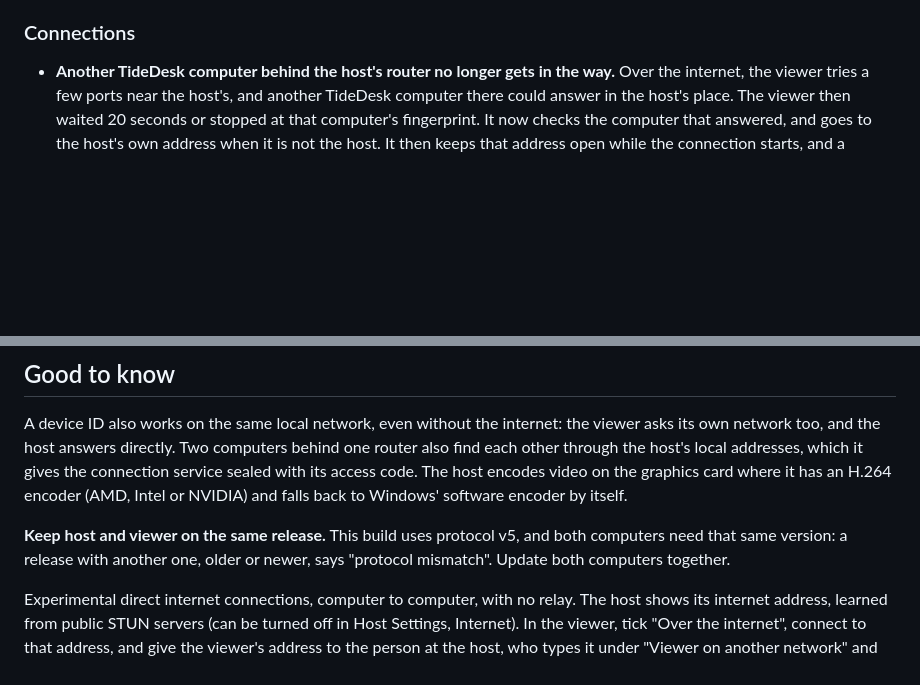
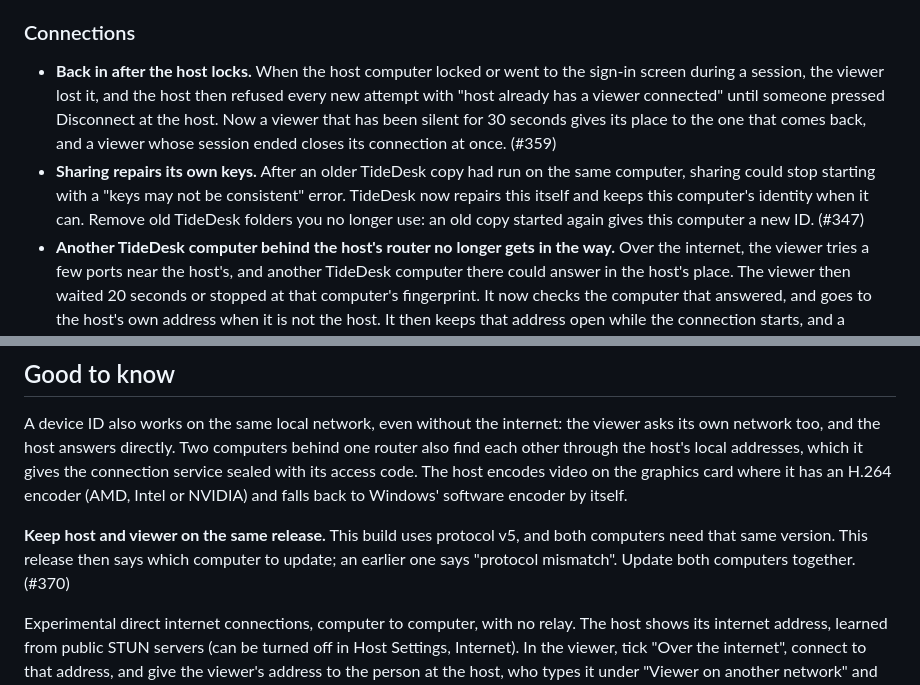
Before and after one commit to cristiangirlea/tidedesk, a Markdown page: release-notes.md, 2 parts joined by grey strips. Drawn GitHub-style; blank space fills up the shorter version.

Commit message:
Release notes: back in after the host locks, keys repaired, which computer to update
Lines for the fixes the alpha.15 release commit gained: a silent viewer's
place goes to the one that comes back (#359), sharing repairs its own keys
after an older copy ran (#347), and a version refusal says which computer to
update (#370).

```diff
--- a/release-notes.md
+++ b/release-notes.md
@@ -38,6 +38,8 @@ Download @ZIP@ and extract it. Run tidedesk.exe on both computers.
 
 ### Connections
 
+- **Back in after the host locks.** When the host computer locked or went to the sign-in screen during a session, the viewer lost it, and the host then refused every new attempt with "host already has a viewer connected" until someone pressed Disconnect at the host. Now a viewer that has been silent for 30 seconds gives its place to the one that comes back, and a viewer whose session ended closes its connection at once. (#359)
+- **Sharing repairs its own keys.** After an older TideDesk copy had run on the same computer, sharing could stop starting with a "keys may not be consistent" error. TideDesk now repairs this itself and keeps this computer's identity when it can. Remove old TideDesk folders you no longer use: an old copy started again gives this computer a new ID. (#347)
 - **Another TideDesk computer behind the host's router no longer gets in the way.** Over the internet, the viewer tries a few ports near the host's, and another TideDesk computer there could answer in the host's place. The viewer then waited 20 seconds or stopped at that computer's fingerprint. It now checks the computer that answered, and goes to the host's own address when it is not the host. It then keeps that address open while the connection starts, and a connection by device ID also tries the host's own address before giving up. (#237, #260)
 - **A host met before at another address is asked about.** Over the internet, a host known only by another address is no longer trusted silently: TideDesk asks once, and remembers the answer. Two computers behind one router are no longer taken for each other without asking, and no password or code is sent before the host is confirmed. From a script with no terminal, such a host is refused until it is given with `--fingerprint`. (#259, #289)
 - **Router ports are never opened for good.** TideDesk never asks a router to keep its port open permanently: a router that can only do that gets no mapping, and a port left open after a crash is closed at the next start, or ends by itself when its time runs out. (#225)
@@ -91,7 +93,7 @@ Download @ZIP@ and extract it. Run tidedesk.exe on both computers.
 
 A device ID also works on the same local network, even without the internet: the viewer asks its own network too, and the host answers directly. Two computers behind one router also find each other through the host's local addresses, which it gives the connection service sealed with its access code. The host encodes video on the graphics card where it has an H.264 encoder (AMD, Intel or NVIDIA) and falls back to Windows' software encoder by itself.
 
-**Keep host and viewer on the same release.** This build uses protocol v5, and both computers need that same version: a release with another one, older or newer, says "protocol mismatch". Update both computers together.
+**Keep host and viewer on the same release.** This build uses protocol v5, and both computers need that same version. This release then says which computer to update; an earlier one says "protocol mismatch". Update both computers together. (#370)
 
 Experimental direct internet connections, computer to computer, with no relay. The host shows its internet address, learned from public STUN servers (can be turned off in Host Settings, Internet). In the viewer, tick "Over the internet", connect to that address, and give the viewer's address to the person at the host, who types it under "Viewer on another network" and presses Open. Both computers then open a path through their routers and the session runs directly between them. Behind a symmetric NAT (common on mobile data) on one side, TideDesk guesses the next ports and usually gets through; with one on both sides, let the host's router open its port (Settings, Network) or use a VPN such as Tailscale. Hosts whose router opened the port, or with a forwarded port, connect without the manual step.
 
```
